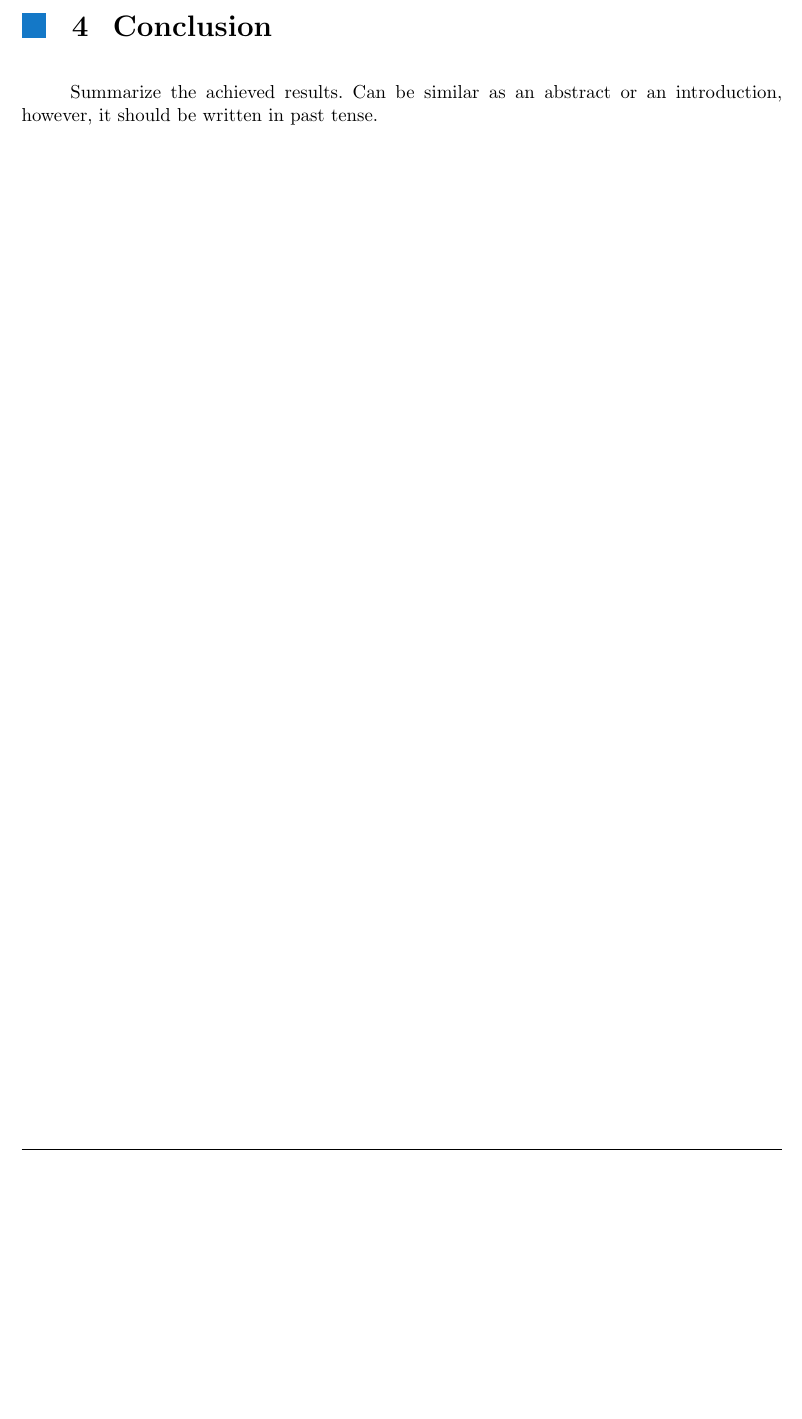
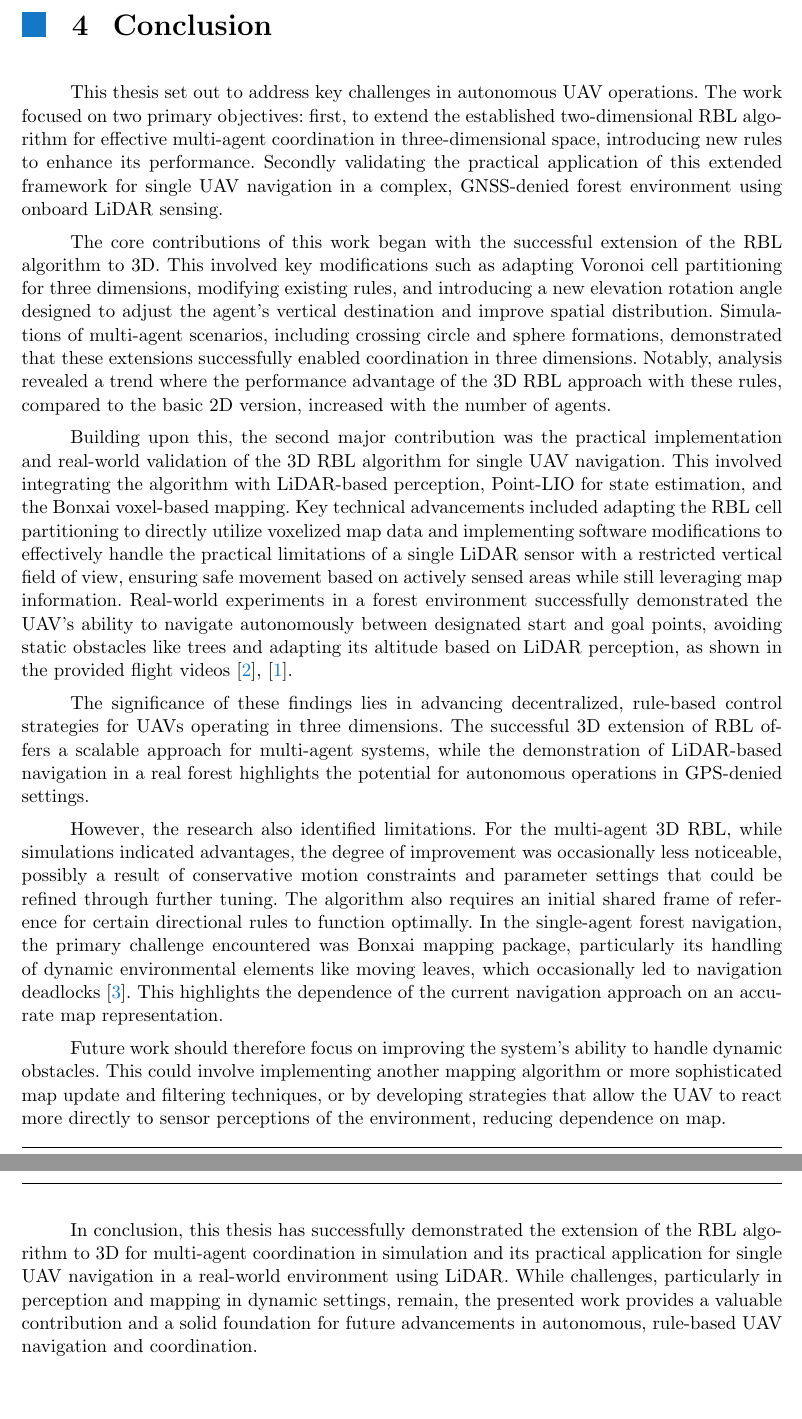
Before and after one commit to MichalKamler/bachelor_thesis, a LaTeX thesis (main.tex, which reads src/conclusion.tex): part of page 37 of 43 before the commit and two parts of pages 37 and 38 of 44 after it, the two joined at a grey line, cut so that both start at the same text, the shorter picture padded with empty space. Compiled offline with pdfLaTeX.

Commit message:
conclusion, todo math not, acknow, abstract,

```diff
--- a/src/conclusion.tex
+++ b/src/conclusion.tex
@@ -2,5 +2,31 @@
 
 \chapter{Conclusion\label{chap:conclusion}}
 
-Summarize the achieved results.
-Can be similar as an abstract or an introduction, however, it should be written in past tense.
+This thesis set out to address key challenges in autonomous \ac{UAV} operations.
+The work focused on two primary objectives: first, to extend the established two-dimensional \ac{RBL} algorithm for effective multi-agent coordination in three-dimensional space, introducing new rules to enhance its performance.
+Secondly validating the practical application of this extended framework for single  \ac{UAV} navigation in a complex, GNSS-denied forest environment using onboard \ac{LiDAR} sensing.
+
+The core contributions of this work began with the successful extension of the \ac{RBL} algorithm to 3D.
+This involved key modifications such as adapting Voronoi cell partitioning for three dimensions, modifying existing rules, and introducing a new elevation rotation angle designed to adjust the agent's vertical destination and improve spatial distribution.
+Simulations of multi-agent scenarios, including crossing circle and sphere formations, demonstrated that these extensions successfully enabled coordination in three dimensions.
+Notably, analysis revealed a trend where the performance advantage of the 3D \ac{RBL} approach with these rules, compared to the basic 2D version, increased with the number of agents.
+
+Building upon this, the second major contribution was the practical implementation and real-world validation of the 3D \ac{RBL} algorithm for single  \ac{UAV} navigation.
+This involved integrating the algorithm with \ac{LiDAR}-based perception, Point-LIO for state estimation, and the Bonxai voxel-based mapping.
+Key technical advancements included adapting the \ac{RBL} cell partitioning to directly utilize voxelized map data and implementing software modifications to effectively handle the practical limitations of a single \ac{LiDAR} sensor with a restricted vertical field of view, ensuring safe movement based on actively sensed areas while still leveraging map information.
+Real-world experiments in a forest environment successfully demonstrated the  \ac{UAV}'s ability to navigate autonomously between designated start and goal points, avoiding static obstacles like trees and adapting its altitude based on \ac{LiDAR} perception, as shown in the provided flight videos \cite{aggressive_flight}, \cite{conservative_flight}.
+
+The significance of these findings lies in advancing decentralized, rule-based control strategies for \ac{UAV}s operating in three dimensions.
+The successful 3D extension of \ac{RBL} offers a scalable approach for multi-agent systems, while the demonstration of \ac{LiDAR}-based navigation in a real forest highlights the potential for autonomous operations in GPS-denied settings.
+
+However, the research also identified limitations.
+For the multi-agent 3D \ac{RBL}, while simulations indicated advantages, the degree of improvement was occasionally less noticeable, possibly a result of conservative motion constraints and parameter settings that could be refined through further tuning.
+The algorithm also requires an initial shared frame of reference for certain directional rules to function optimally.
+In the single-agent forest navigation, the primary challenge encountered was Bonxai mapping package, particularly its handling of dynamic environmental elements like moving leaves, which occasionally led to navigation deadlocks \cite{flight_fail}.
+This highlights the dependence of the current navigation approach on an accurate map representation.
+
+Future work should therefore focus on improving the system's ability to handle dynamic obstacles.
+This could involve implementing another mapping algorithm or more sophisticated map update and filtering techniques, or by developing strategies that allow the UAV to react more directly to sensor perceptions of the environment, reducing dependence on map.
+
+In conclusion, this thesis has successfully demonstrated the extension of the \ac{RBL} algorithm to 3D for multi-agent coordination in simulation and its practical application for single \ac{UAV} navigation in a real-world environment using \ac{LiDAR}.
+While challenges, particularly in perception and mapping in dynamic settings, remain, the presented work provides a valuable contribution and a solid foundation for future advancements in autonomous, rule-based \ac{UAV} navigation and coordination.
```
Also changed, not shown: 5 other files.
